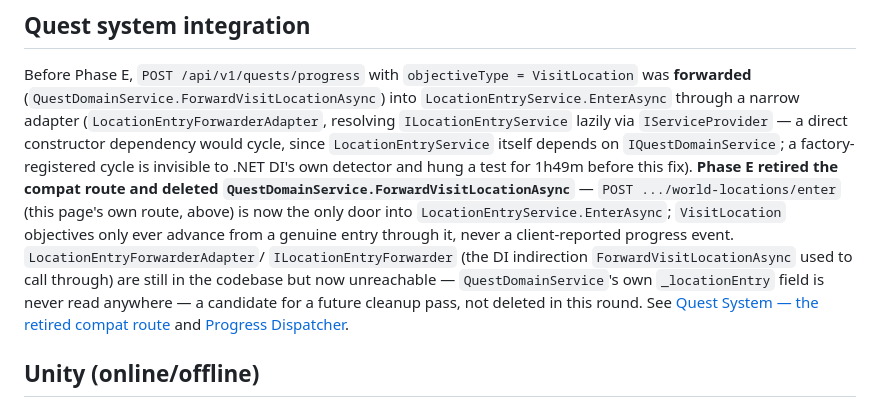
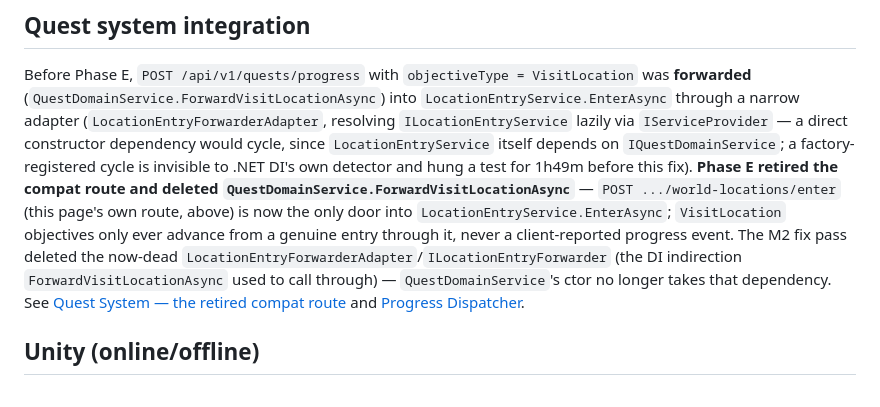
Before and after one commit to CrystallineRift/cr-docs, a Markdown page: docs/backend/24-location-discoveries.md, the part around the change. Rendered like a GitHub page.

```diff
--- a/docs/backend/24-location-discoveries.md
+++ b/docs/backend/24-location-discoveries.md
@@ -99,10 +99,9 @@ depends on `IQuestDomainService`; a factory-registered cycle is invisible to .NE
 hung a test for 1h49m before this fix). **Phase E retired the compat route and deleted `QuestDomainService.ForwardVisitLocationAsync`** — `POST
 .../world-locations/enter` (this page's own route, above) is now the only door into
 `LocationEntryService.EnterAsync`; `VisitLocation` objectives only ever advance from a genuine entry
-through it, never a client-reported progress event. `LocationEntryForwarderAdapter`/
-`ILocationEntryForwarder` (the DI indirection `ForwardVisitLocationAsync` used to call through) are
-still in the codebase but now unreachable — `QuestDomainService`'s own `_locationEntry` field is never
-read anywhere — a candidate for a future cleanup pass, not deleted in this round. See
+through it, never a client-reported progress event. The M2 fix pass deleted the now-dead
+`LocationEntryForwarderAdapter`/`ILocationEntryForwarder` (the DI indirection `ForwardVisitLocationAsync`
+used to call through) — `QuestDomainService`'s ctor no longer takes that dependency. See
 [Quest System — the retired compat route](?page=backend/07-quest-system) and
 [Progress Dispatcher](?page=backend/23-progress-dispatcher).
 
```
Also changed, not shown: docs/backend/02-npc-system.md (+39 -0 lines), docs/backend/25-talents.md (+13 -3 lines).
